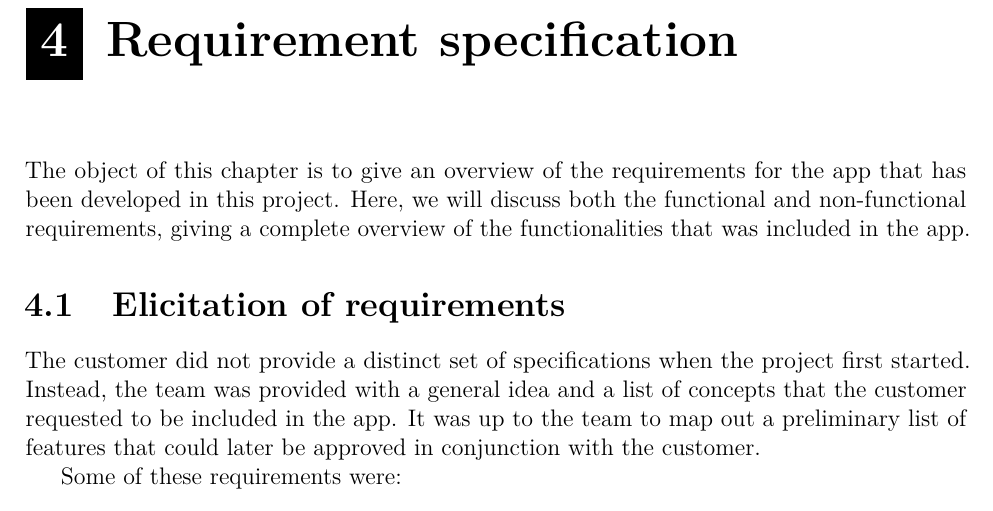
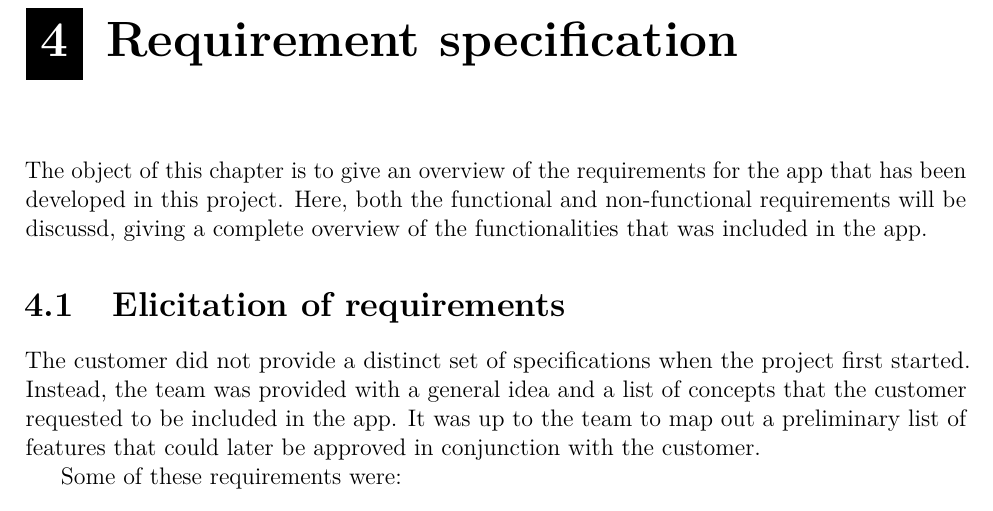
Before and after one commit to haavardlian/IT2901, a LaTeX thesis (report/rapport.tex, which reads report/ch/specification/specification.tex): part of page 34 of 108, cut so that both start at the same text. Compiled offline with pdfLaTeX.

Commit message:
Change in intro of requirements and the last listed requirement in elicitation

```diff
--- a/report/ch/specification/specification.tex
+++ b/report/ch/specification/specification.tex
@@ -1,7 +1,7 @@
 \chapter{Requirement specification}
 \label{sec:recSpecification}
 
-The object of this chapter is to give an overview of the requirements for the app that has been developed in this project. Here, we will discuss both the functional and non-functional requirements, giving a complete overview of the functionalities that was included in the app.
+The object of this chapter is to give an overview of the requirements for the app that has been developed in this project. Here, both the functional and non-functional requirements will be discussd, giving a complete overview of the functionalities that was included in the app.
 \input ch/specification/sec/obtainingRequirements.tex
 \input ch/specification/sec/usecase.tex
 \input ch/specification/sec/functionalRequirements.tex
```
Also changed, not shown: report/ch/specification/sec/obtainingRequirements.tex (+1 -1 lines).
